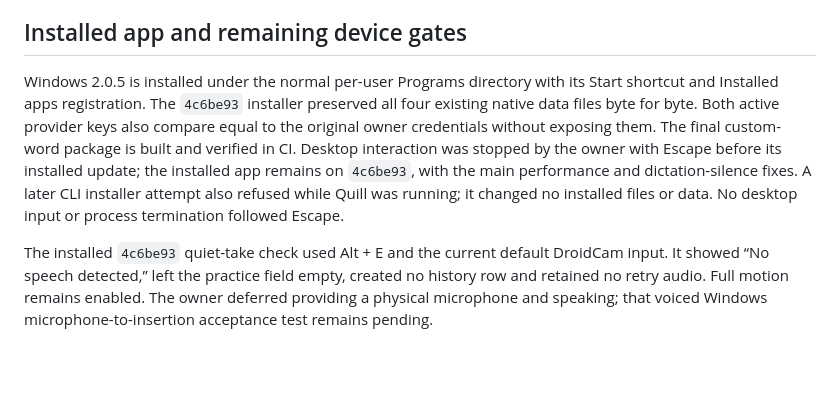
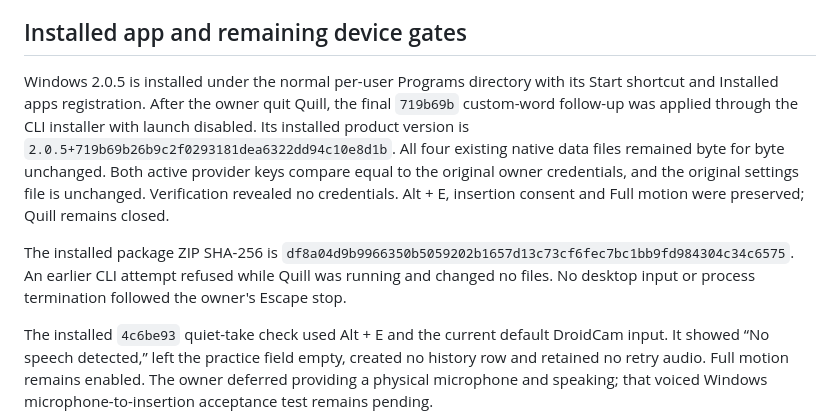
Before and after one commit to someanay/quill, a Markdown page: docs/performance-and-silence.md, the part around the change. Drawn GitHub-style; blank space fills up the shorter version.

```diff
--- a/docs/performance-and-silence.md
+++ b/docs/performance-and-silence.md
@@ -162,14 +162,19 @@ test frameworks for verification.
 ## Installed app and remaining device gates
 
 Windows 2.0.5 is installed under the normal per-user Programs directory with its
-Start shortcut and Installed apps registration. The `4c6be93` installer preserved
-all four existing native data files byte for byte. Both active provider keys
-also compare equal to the original owner credentials without exposing them.
-The final custom-word package is built and verified in CI. Desktop interaction
-was stopped by the owner with Escape before its installed update; the installed
-app remains on `4c6be93`, with the main performance and dictation-silence fixes.
-A later CLI installer attempt also refused while Quill was running; it changed
-no installed files or data. No desktop input or process termination followed Escape.
+Start shortcut and Installed apps registration. After the owner quit Quill, the
+final `719b69b` custom-word follow-up was applied through the CLI installer with
+launch disabled. Its installed product version is
+`2.0.5+719b69b26b9c2f0293181dea6322dd94c10e8d1b`. All four existing native data
+files remained byte for byte unchanged. Both active provider keys compare equal
+to the original owner credentials, and the original settings file is unchanged.
+Verification revealed no credentials. Alt + E, insertion consent and Full motion
+were preserved; Quill remains closed.
+
+The installed package ZIP SHA-256 is
+`df8a04d9b9966350b5059202b1657d13c73cf6fec7bc1bb9fd984304c34c6575`.
+An earlier CLI attempt refused while Quill was running and changed no files.
+No desktop input or process termination followed the owner's Escape stop.
 
 The installed `4c6be93` quiet-take check used Alt + E and the current default
 DroidCam input. It showed “No speech detected,” left the practice field empty,
```
Also changed, not shown: todo.md (+2 -1 lines).
